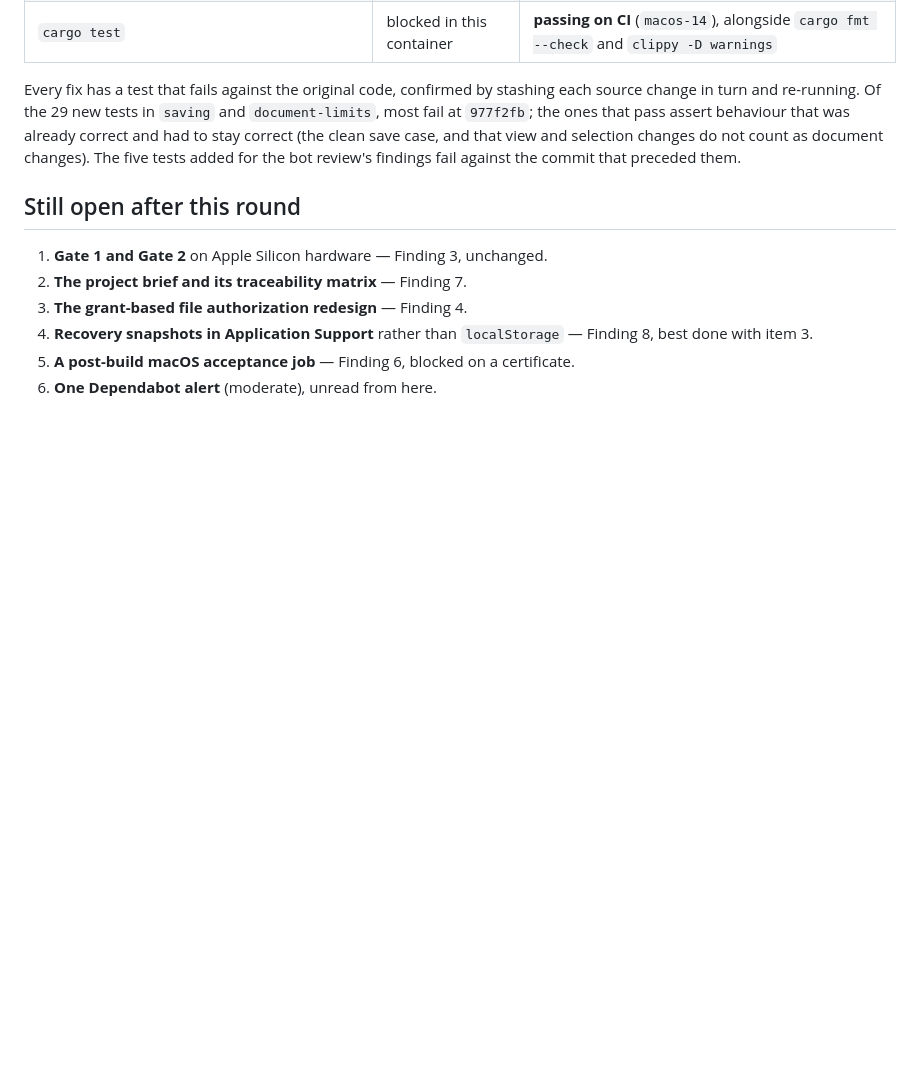
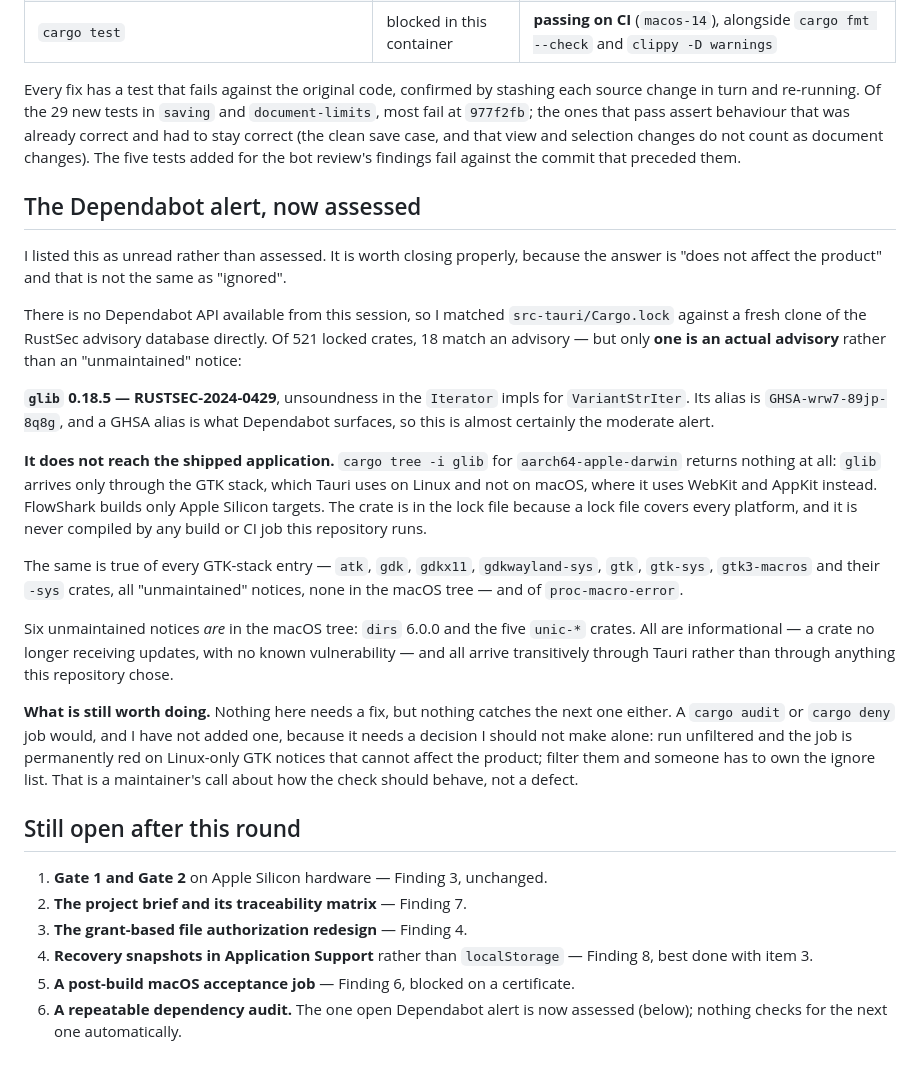
Before and after one commit to johnjanney/flowshark-mac, a Markdown page: CODEX-REVIEW-RESPONSE.md, the part around the change. GitHub-like rendering; blank space fills up the shorter version.

Commit message:
Assess the Dependabot alert rather than leaving it unread
Matched Cargo.lock against the RustSec advisory database directly, since
no Dependabot API is reachable from here. Of 521 locked crates, 18 match;
17 are unmaintained notices and one is a real advisory: glib 0.18.5,
RUSTSEC-2024-0429, alias GHSA-wrw7-89jp-8q8g, which is what Dependabot
would surface.

It does not reach the shipped application. cargo tree -i glib for
aarch64-apple-darwin returns nothing: glib arrives only through the GTK
stack, which Tauri uses on Linux, not on macOS. FlowShark builds only
Apple Silicon targets, so the crate is never compiled by any build or CI
job here. The same holds for every GTK-stack entry and proc-macro-error.

Six unmaintained notices are in the macOS tree - dirs and the five unic-*
crates - all informational, all transitive through Tauri.

No fix needed. A cargo audit job would catch the next one, and is not
added here because filtering the Linux-only noise is a maintainer's call.

Co-Authored-By: Claude Opus 5 <noreply@anthropic.com>
Claude-Session: https://claude.ai/code/session_016HJjMC5AACMKrjKyWUNkVc

```diff
--- a/CODEX-REVIEW-RESPONSE.md
+++ b/CODEX-REVIEW-RESPONSE.md
@@ -486,6 +486,44 @@ save case, and that view and selection changes do not count as document
 changes). The five tests added for the bot review's findings fail against the
 commit that preceded them.
 
+## The Dependabot alert, now assessed
+
+I listed this as unread rather than assessed. It is worth closing properly,
+because the answer is "does not affect the product" and that is not the same as
+"ignored".
+
+There is no Dependabot API available from this session, so I matched
+`src-tauri/Cargo.lock` against a fresh clone of the RustSec advisory database
+directly. Of 521 locked crates, 18 match an advisory — but only **one is an
+actual advisory** rather than an "unmaintained" notice:
+
+**`glib` 0.18.5 — RUSTSEC-2024-0429**, unsoundness in the `Iterator` impls for
+`VariantStrIter`. Its alias is `GHSA-wrw7-89jp-8q8g`, and a GHSA alias is what
+Dependabot surfaces, so this is almost certainly the moderate alert.
+
+**It does not reach the shipped application.** `cargo tree -i glib` for
+`aarch64-apple-darwin` returns nothing at all: `glib` arrives only through the
+GTK stack, which Tauri uses on Linux and not on macOS, where it uses WebKit and
+AppKit instead. FlowShark builds only Apple Silicon targets. The crate is in
+the lock file because a lock file covers every platform, and it is never
+compiled by any build or CI job this repository runs.
+
+The same is true of every GTK-stack entry — `atk`, `gdk`, `gdkx11`,
+`gdkwayland-sys`, `gtk`, `gtk-sys`, `gtk3-macros` and their `-sys` crates, all
+"unmaintained" notices, none in the macOS tree — and of `proc-macro-error`.
+
+Six unmaintained notices *are* in the macOS tree: `dirs` 6.0.0 and the five
+`unic-*` crates. All are informational — a crate no longer receiving updates,
+with no known vulnerability — and all arrive transitively through Tauri rather
+than through anything this repository chose.
+
+**What is still worth doing.** Nothing here needs a fix, but nothing catches
+the next one either. A `cargo audit` or `cargo deny` job would, and I have not
+added one, because it needs a decision I should not make alone: run unfiltered
+and the job is permanently red on Linux-only GTK notices that cannot affect the
+product; filter them and someone has to own the ignore list. That is a
+maintainer's call about how the check should behave, not a defect.
+
 ## Still open after this round
 
 1. **Gate 1 and Gate 2** on Apple Silicon hardware — Finding 3, unchanged.
@@ -494,4 +532,5 @@ commit that preceded them.
 4. **Recovery snapshots in Application Support** rather than `localStorage` —
    Finding 8, best done with item 3.
 5. **A post-build macOS acceptance job** — Finding 6, blocked on a certificate.
-6. **One Dependabot alert** (moderate), unread from here.
+6. **A repeatable dependency audit.** The one open Dependabot alert is now
+   assessed (below); nothing checks for the next one automatically.
```
